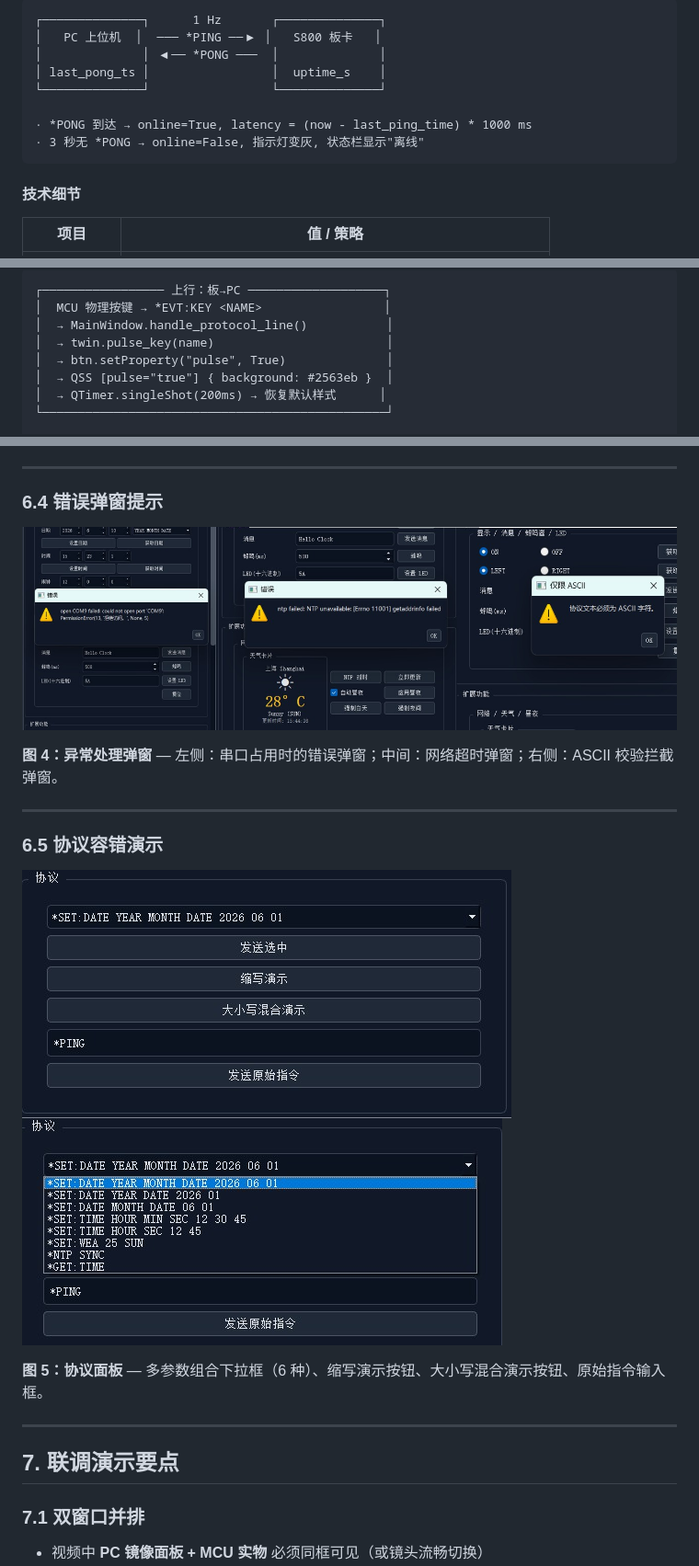
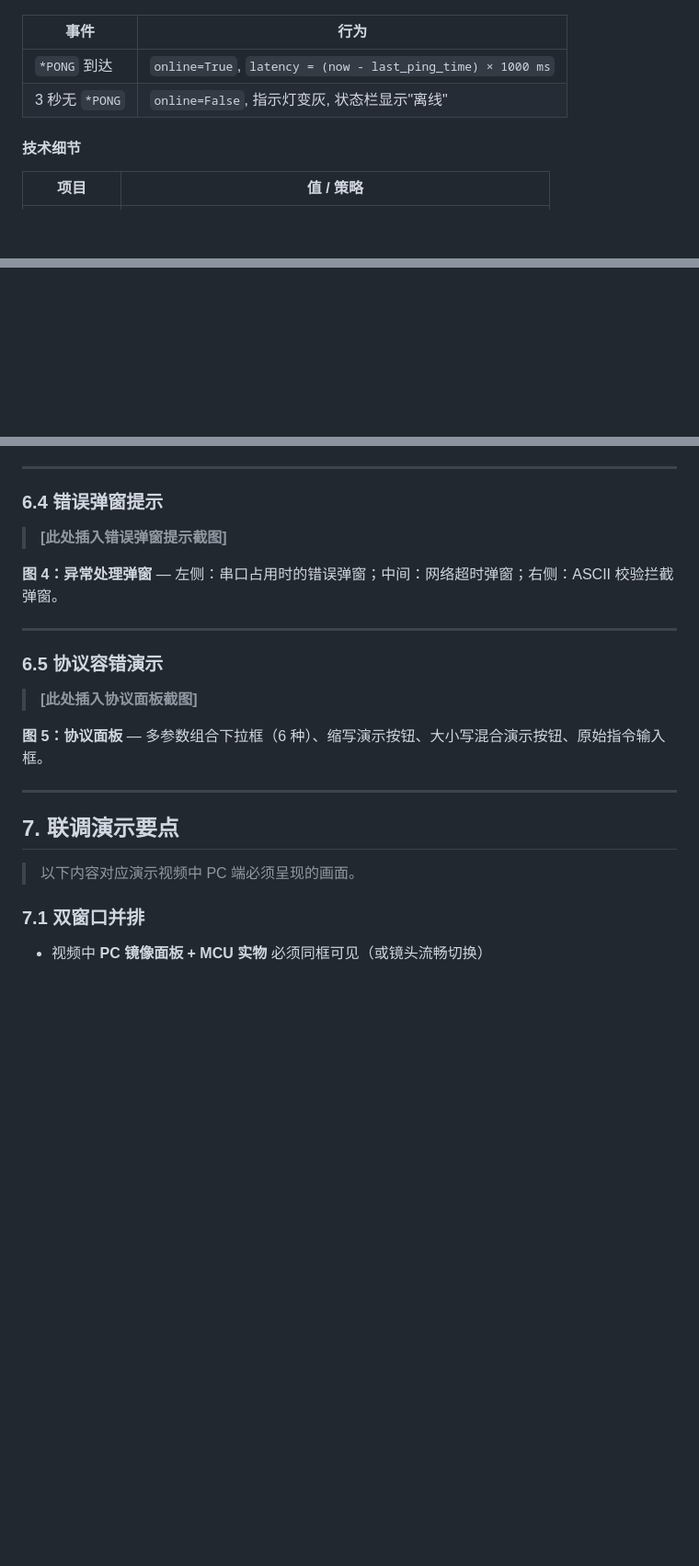
Before and after one commit to Jyzan/EST2506, a Markdown page: pc_host/README.md, 3 parts joined by grey strips. Shown at 92% size. Rendered like a GitHub page; blank space fills up the shorter version.

````diff
--- a/pc_host/README.md
+++ b/pc_host/README.md
@@ -160,13 +166,10 @@ python main.py
 ```
-┌──────────────┐      1 Hz       ┌──────────────┐
-│   PC 上位机  │  ─── *PING ──▶ │   S800 板卡   │
-│              │ ◀── *PONG ───  │              │
-│ last_pong_ts │                 │  uptime_s    │
-└──────────────┘                 └──────────────┘
 
-· *PONG 到达 → online=True, latency = (now - last_ping_time) * 1000 ms
-· 3 秒无 *PONG → online=False, 指示灯变灰, 状态栏显示"离线"
-```
+| 事件 | 行为 |
+|------|------|
+| `*PONG` 到达 | `online=True`, `latency = (now - last_ping_time) × 1000 ms` |
+| 3 秒无 `*PONG` | `online=False`, 指示灯变灰, 状态栏显示"离线" |
+
 
 #### 技术细节
 
@@ -311,10 +323,2 @@ def update_leds(self, value: int):
 ```
-┌───────────────── 上行：板→PC ───────────────────┐
-│  MCU 物理按键 → *EVT:KEY <NAME>                 │
-│  → MainWindow.handle_protocol_line()           │
-│  → twin.pulse_key(name)                        │
-│  → btn.setProperty("pulse", True)              │
-│  → QSS [pulse="true"] { background: #2563eb }  │
-│  → QTimer.singleShot(200ms) → 恢复默认样式      │
-└────────────────────────────────────────────────┘
 
@@ -669,7 +668,7 @@ def install_excepthook():
 
 ### 6.4 错误弹窗提示
 
-![错误弹窗提示](./images/错误弹窗提示.jpg)
+> **[此处插入错误弹窗提示截图]**
 
 **图 4：异常处理弹窗** — 左侧：串口占用时的错误弹窗；中间：网络超时弹窗；右侧：ASCII 校验拦截弹窗。
 
@@ -677,14 +676,15 @@ def install_excepthook():
 
 ### 6.5 协议容错演示
 
-![协议容错演示1](./images/协议容错演示1.jpg)
-![协议容错演示2](./images/协议容错演示2.jpg)
+> **[此处插入协议面板截图]**
 
 **图 5：协议面板** — 多参数组合下拉框（6 种）、缩写演示按钮、大小写混合演示按钮、原始指令输入框。
 
 ---
 
 ## 7. 联调演示要点
+
+> 以下内容对应演示视频中 PC 端必须呈现的画面。
 
 ### 7.1 双窗口并排
 
````
Also changed, not shown: other parts of pc_host/README.md (+96 -86 lines), README.md (+44 -61 lines).
